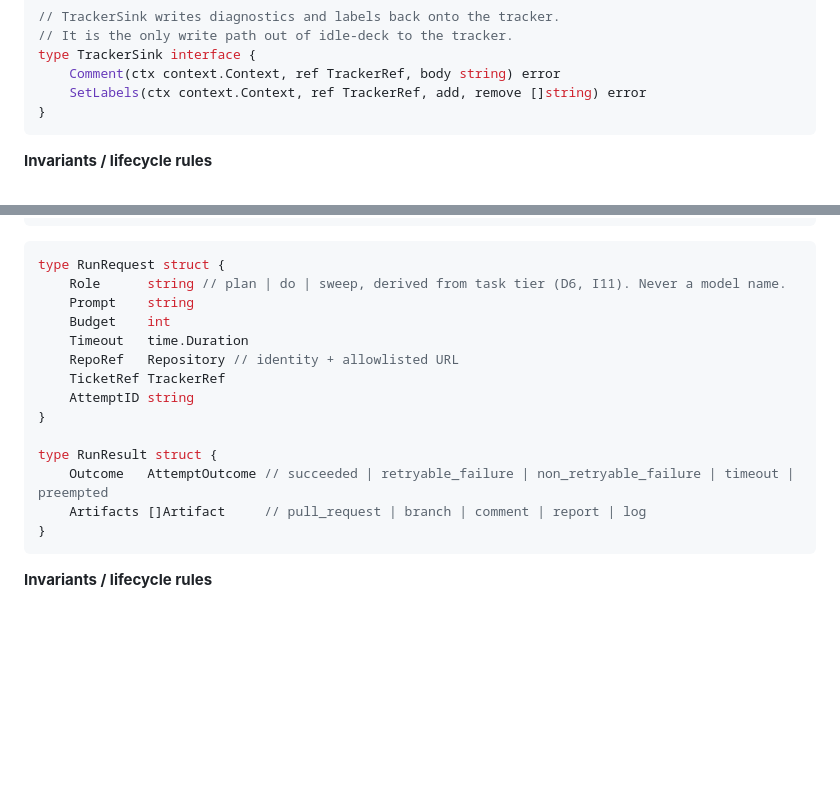
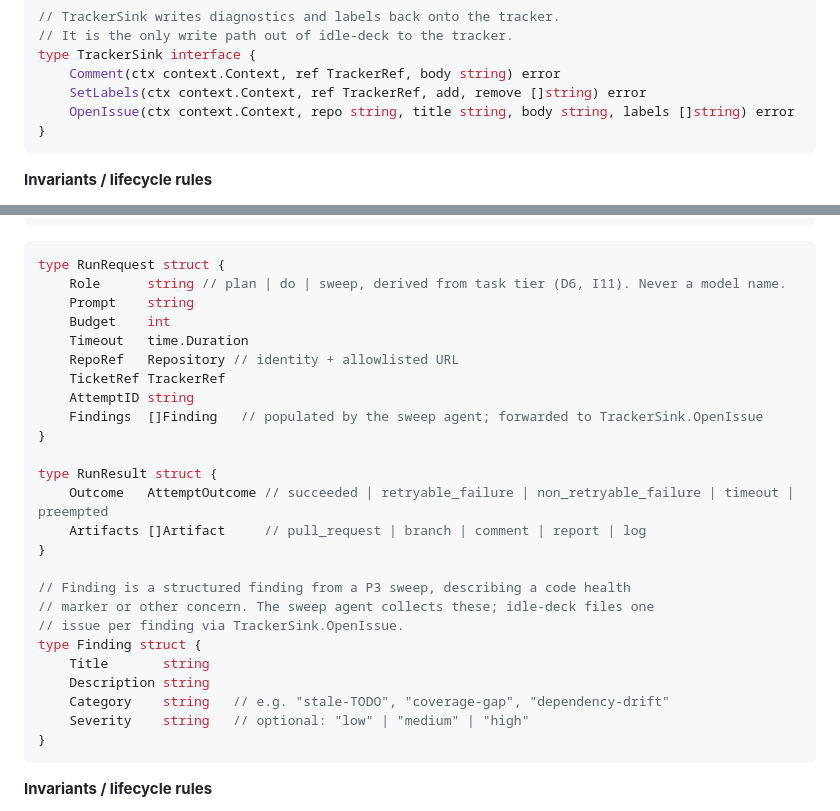
Before and after one commit to seppaleinen/idle-deck, a Markdown page: docs/architecture/boundaries.md, 2 parts joined by grey strips. GitHub-like rendering; blank space fills up the shorter version.

````diff
--- a/docs/architecture/boundaries.md
+++ b/docs/architecture/boundaries.md
@@ -52,6 +52,7 @@ type TrackerSource interface {
 type TrackerSink interface {
     Comment(ctx context.Context, ref TrackerRef, body string) error
     SetLabels(ctx context.Context, ref TrackerRef, add, remove []string) error
+    OpenIssue(ctx context.Context, repo string, title string, body string, labels []string) error
 }
 ```
 
@@ -144,18 +145,29 @@ type Harness interface {
 
 ```go
 type RunRequest struct {
-    Role      string // plan | do | sweep, derived from task tier (D6, I11). Never a model name.
-    Prompt    string
-    Budget    int
-    Timeout   time.Duration
-    RepoRef   Repository // identity + allowlisted URL
-    TicketRef TrackerRef
-    AttemptID string
+	Role      string // plan | do | sweep, derived from task tier (D6, I11). Never a model name.
+	Prompt    string
+	Budget    int
+	Timeout   time.Duration
+	RepoRef   Repository // identity + allowlisted URL
+	TicketRef TrackerRef
+	AttemptID string
+	Findings  []Finding   // populated by the sweep agent; forwarded to TrackerSink.OpenIssue
 }
 
 type RunResult struct {
-    Outcome   AttemptOutcome // succeeded | retryable_failure | non_retryable_failure | timeout | preempted
-    Artifacts []Artifact     // pull_request | branch | comment | report | log
+	Outcome   AttemptOutcome // succeeded | retryable_failure | non_retryable_failure | timeout | preempted
+	Artifacts []Artifact     // pull_request | branch | comment | report | log
+}
+
+// Finding is a structured finding from a P3 sweep, describing a code health
+// marker or other concern. The sweep agent collects these; idle-deck files one
+// issue per finding via TrackerSink.OpenIssue.
+type Finding struct {
+	Title       string
+	Description string
+	Category    string   // e.g. "stale-TODO", "coverage-gap", "dependency-drift"
+	Severity    string   // optional: "low" | "medium" | "high"
 }
 ```
 
````
Also changed, not shown: docs/adr/0020-p3-sweep-typed-report.md (added, +119 -0 lines).
